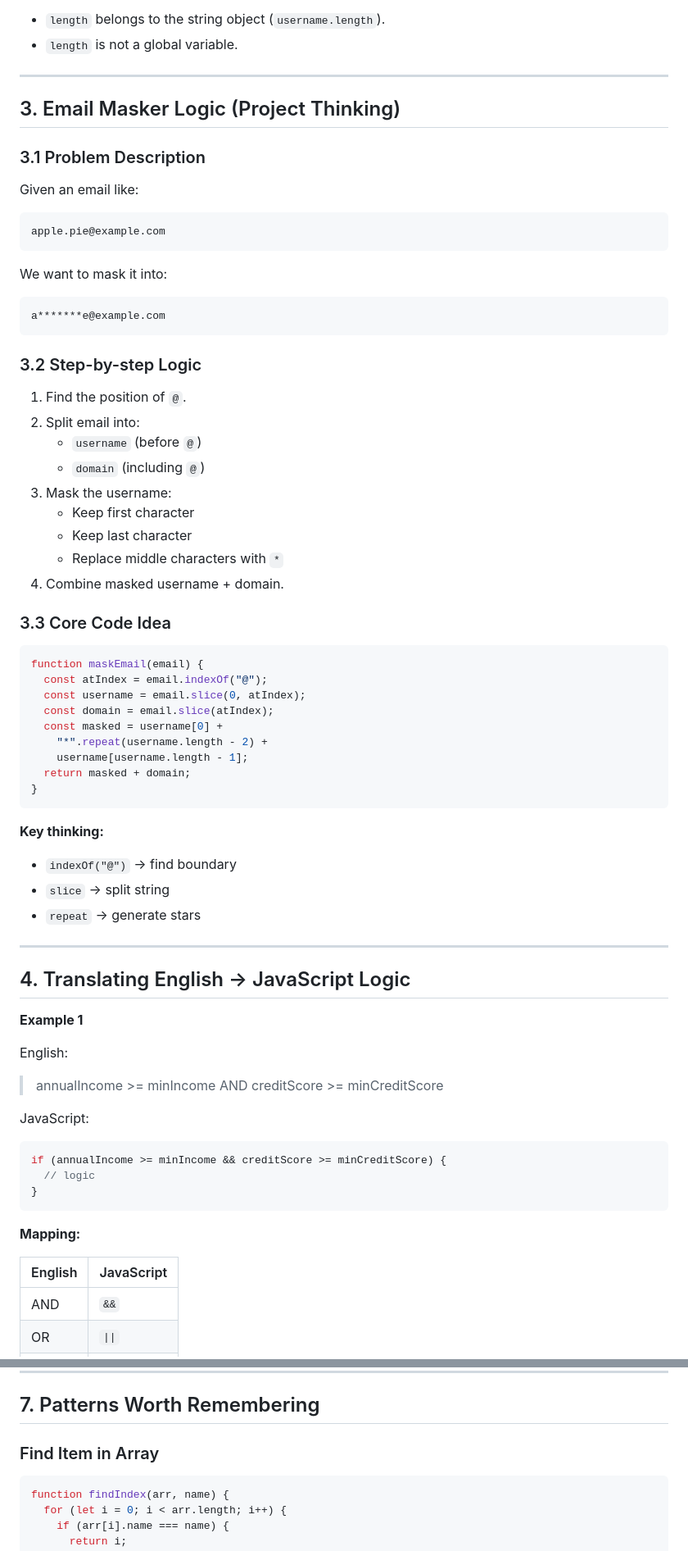
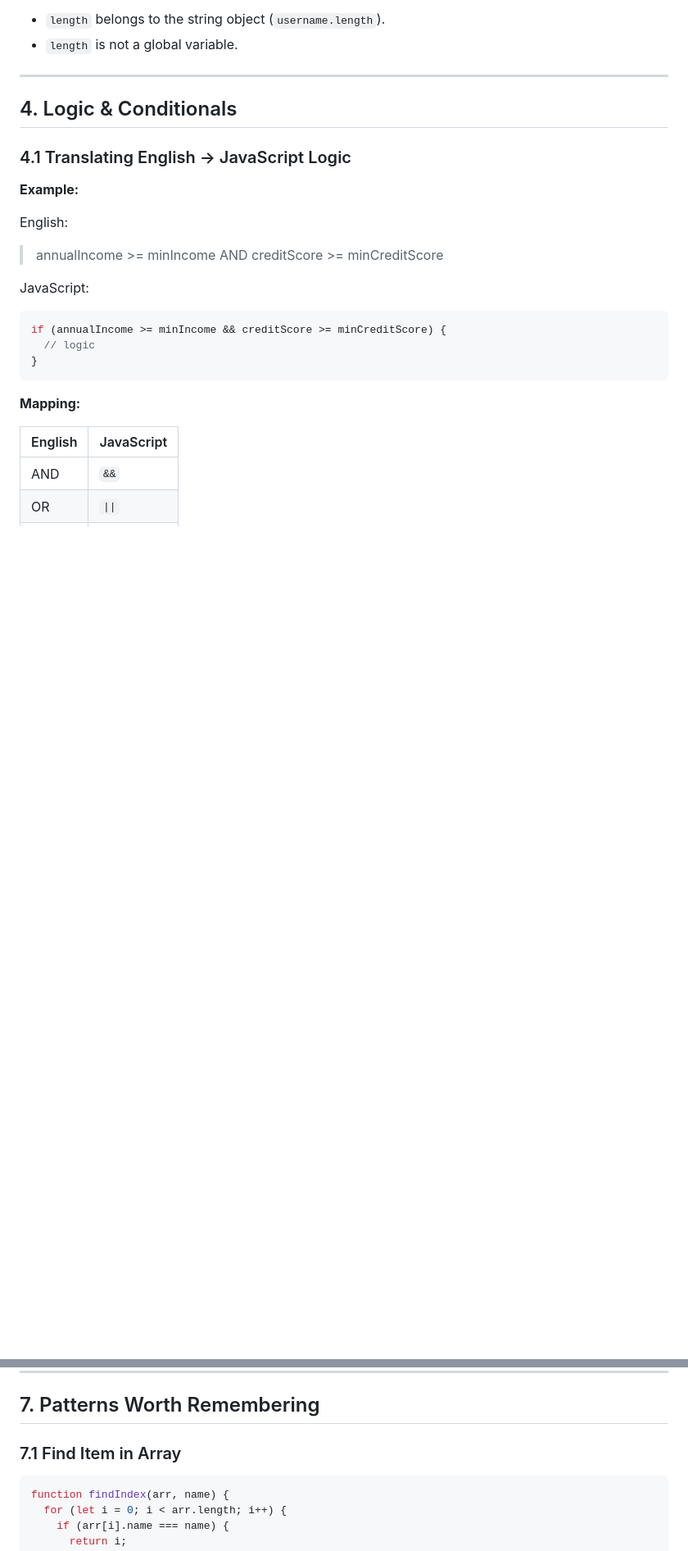
Before and after one commit to Bridget448/my-learning-journey, a Markdown page: javascript-notes.md, 2 parts joined by grey strips. Shown at 82% size. Drawn GitHub-style; blank space fills up the shorter version.

````diff
--- a/javascript-notes.md
+++ b/javascript-notes.md
@@ -96,56 +110,11 @@ username[username.length - 1]
 
 ---
 
-## 3. Email Masker Logic (Project Thinking)
+## 4. Logic & Conditionals
 
-### 3.1 Problem Description
+### 4.1 Translating English → JavaScript Logic
 
-Given an email like:
-```text
-apple.pie@example.com
-```
-
-We want to mask it into:
-```text
-a*******e@example.com
-```
-
-### 3.2 Step-by-step Logic
-
-1. Find the position of `@`.
-2. Split email into:
-   - `username` (before `@`)
-   - `domain` (including `@`)
-3. Mask the username:
-   - Keep first character
-   - Keep last character
-   - Replace middle characters with `*`
-4. Combine masked username + domain.
-
-### 3.3 Core Code Idea
-
-```javascript
-function maskEmail(email) {
-  const atIndex = email.indexOf("@");
-  const username = email.slice(0, atIndex);
-  const domain = email.slice(atIndex);
-  const masked = username[0] +
-    "*".repeat(username.length - 2) +
-    username[username.length - 1];
-  return masked + domain;
-}
-```
-
-**Key thinking:**
-- `indexOf("@")` → find boundary
-- `slice` → split string
-- `repeat` → generate stars
-
----
-
-## 4. Translating English → JavaScript Logic
-
-**Example 1**
+**Example:**
 
 English:
 > annualIncome >= minIncome AND creditScore >= minCreditScore
@@ -224,7 +216,7 @@ Output:  a*******e@example.com
 
 ## 7. Patterns Worth Remembering
 
-### Find Item in Array
+### 7.1 Find Item in Array
 
 ```javascript
 function findIndex(arr, name) {
````
Also changed, not shown: other parts of javascript-notes.md (+74 -7 lines).
